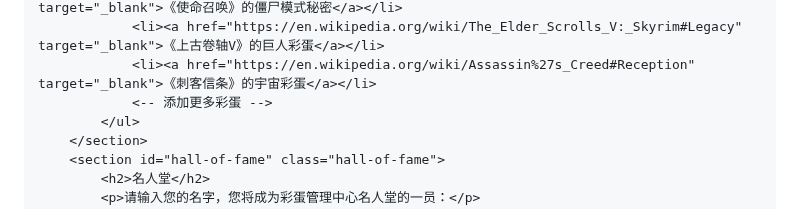
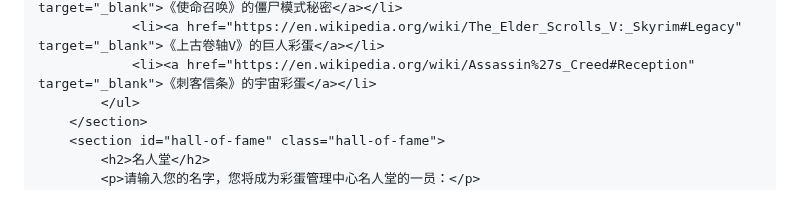
Before and after one commit to microededt/666, a Markdown page: README.md, the part around one of its changes. Drawn GitHub-style.

```diff
--- a/README.md
+++ b/README.md
@@ -259,7 +257,6 @@ EEMC最初的使命是将堡司集团的科研技术应用于资源管理与物
                 <li><a href="https://en.wikipedia.org/wiki/Call_of_Duty#Reception" target="_blank">《使命召唤》的僵尸模式秘密</a></li>
                 <li><a href="https://en.wikipedia.org/wiki/The_Elder_Scrolls_V:_Skyrim#Legacy" target="_blank">《上古卷轴V》的巨人彩蛋</a></li>
                 <li><a href="https://en.wikipedia.org/wiki/Assassin%27s_Creed#Reception" target="_blank">《刺客信条》的宇宙彩蛋</a></li>
-                <-- 添加更多彩蛋 -->
             </ul>
         </section>
         <section id="hall-of-fame" class="hall-of-fame">
```
Also changed, not shown: other parts of README.md (+0 -2 lines).
